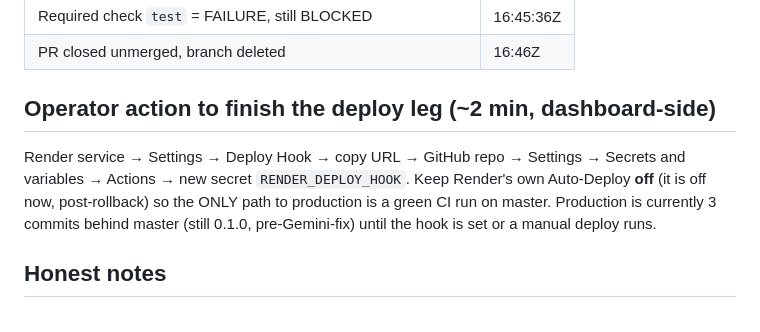
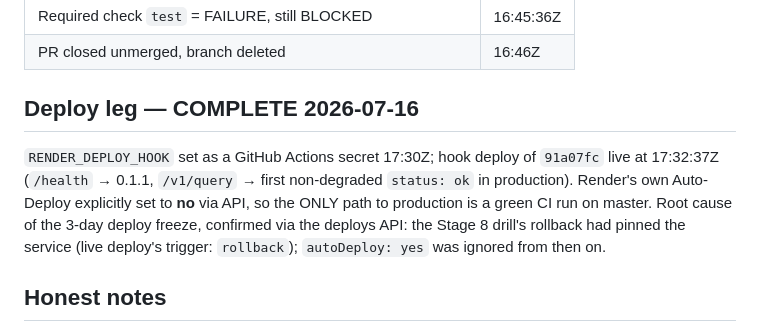
Before and after one commit to PritheevLingeswaran/rag, a Markdown page: docs/stage8_5_cicd.md, the part around the change. Rendered like a GitHub page.

Commit message:
Record deploy-leg and metrics-auth closure: pipeline live end-to-end
RENDER_DEPLOY_HOOK in GH secrets, Render autoDeploy off (rollback pin
was the 3-day freeze root cause), 91a07fc live, first non-degraded
LLM answer served in production, METRICS_TOKEN verified 401/200.
This commit is the first to ride the full pipeline: push -> CI gates
-> automatic deploy.

Co-Authored-By: Claude Fable 5 <noreply@anthropic.com>
Claude-Session: https://claude.ai/code/session_01TiZzkwexEGDhWU7K13BfeC

```diff
--- a/docs/stage8_5_cicd.md
+++ b/docs/stage8_5_cicd.md
@@ -30,14 +30,16 @@ only after `test` passes.
 | Required check `test` = FAILURE, still BLOCKED | 16:45:36Z |
 | PR closed unmerged, branch deleted | 16:46Z |
 
-## Operator action to finish the deploy leg (~2 min, dashboard-side)
+## Deploy leg — COMPLETE 2026-07-16
 
-Render service → Settings → Deploy Hook → copy URL → GitHub repo →
-Settings → Secrets and variables → Actions → new secret
-`RENDER_DEPLOY_HOOK`. Keep Render's own Auto-Deploy **off** (it is off
-now, post-rollback) so the ONLY path to production is a green CI run
-on master. Production is currently 3 commits behind master (still
-0.1.0, pre-Gemini-fix) until the hook is set or a manual deploy runs.
+`RENDER_DEPLOY_HOOK` set as a GitHub Actions secret 17:30Z; hook
+deploy of `91a07fc` live at 17:32:37Z (`/health` → 0.1.1, `/v1/query`
+→ first non-degraded `status: ok` in production). Render's own
+Auto-Deploy explicitly set to **no** via API, so the ONLY path to
+production is a green CI run on master. Root cause of the 3-day
+deploy freeze, confirmed via the deploys API: the Stage 8 drill's
+rollback had pinned the service (live deploy's trigger: `rollback`);
+`autoDeploy: yes` was ignored from then on.
 
 ## Honest notes
 
```
Also changed, not shown: docs/stage11_monitoring.md (+3 -1 lines).
